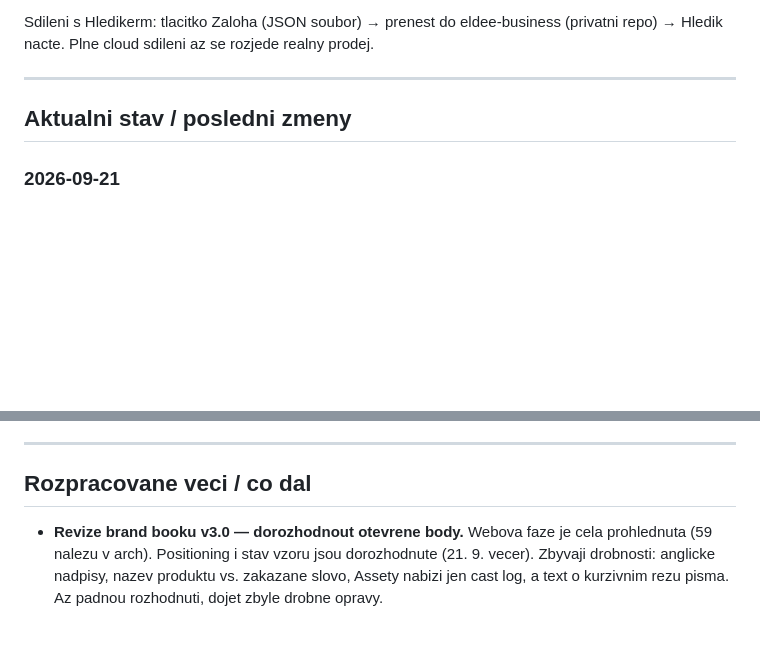
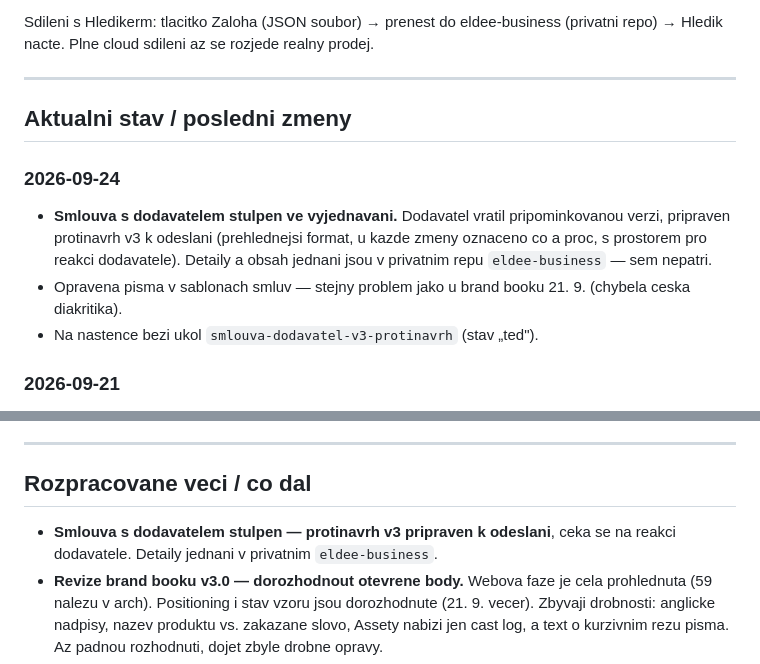
Before and after one commit to eldee-cz/eldee-hq, a Markdown page: docs/kontext.md, 2 parts joined by grey strips. Rendered like a GitHub page; blank space fills up the shorter version.

Commit message:
kontext: smlouva s dodavatelem ve vyjednavani, protinavrh v3 pripraven
Co-Authored-By: Claude Opus 5.5 (1M context) <noreply@anthropic.com>

```diff
--- a/docs/kontext.md
+++ b/docs/kontext.md
@@ -128,6 +128,15 @@ Sdileni s Hledikerm: tlacitko Zaloha (JSON soubor) → prenest do eldee-business
 
 ## Aktualni stav / posledni zmeny
 
+### 2026-09-24
+- **Smlouva s dodavatelem stulpen ve vyjednavani.** Dodavatel vratil pripominkovanou verzi,
+  pripraven protinavrh v3 k odeslani (prehlednejsi format, u kazde zmeny oznaceno co a proc,
+  s prostorem pro reakci dodavatele). Detaily a obsah jednani jsou v privatnim repu
+  `eldee-business` — sem nepatri.
+- Opravena pisma v sablonach smluv — stejny problem jako u brand booku 21. 9. (chybela ceska
+  diakritika).
+- Na nastence bezi ukol `smlouva-dodavatel-v3-protinavrh` (stav „ted").
+
 ### 2026-09-21
 - **Revize brand booku v3.0 (faze 1 — web) je hotova, cela kniha prosla.** Dnes doprosel zbytek:
   blok I (01–07), 12 Maskot, 17 Co-branding, Assety a tri predely. Revizni arch ma **59 aktivnich
@@ -201,6 +210,8 @@ Sdileni s Hledikerm: tlacitko Zaloha (JSON soubor) → prenest do eldee-business
 
 ## Rozpracovane veci / co dal
 
+- **Smlouva s dodavatelem stulpen — protinavrh v3 pripraven k odeslani**, ceka se na reakci
+  dodavatele. Detaily jednani v privatnim `eldee-business`.
 - **Revize brand booku v3.0 — dorozhodnout otevrene body.** Webova faze je cela prohlednuta
   (59 nalezu v arch). Positioning i stav vzoru jsou dorozhodnute (21. 9. vecer). Zbyvaji drobnosti: anglicke nadpisy,
   nazev produktu vs. zakazane slovo, Assety nabizi jen cast log, a text o kurzivnim rezu pisma. Az padnou rozhodnuti, dojet zbyle drobne opravy.
```
